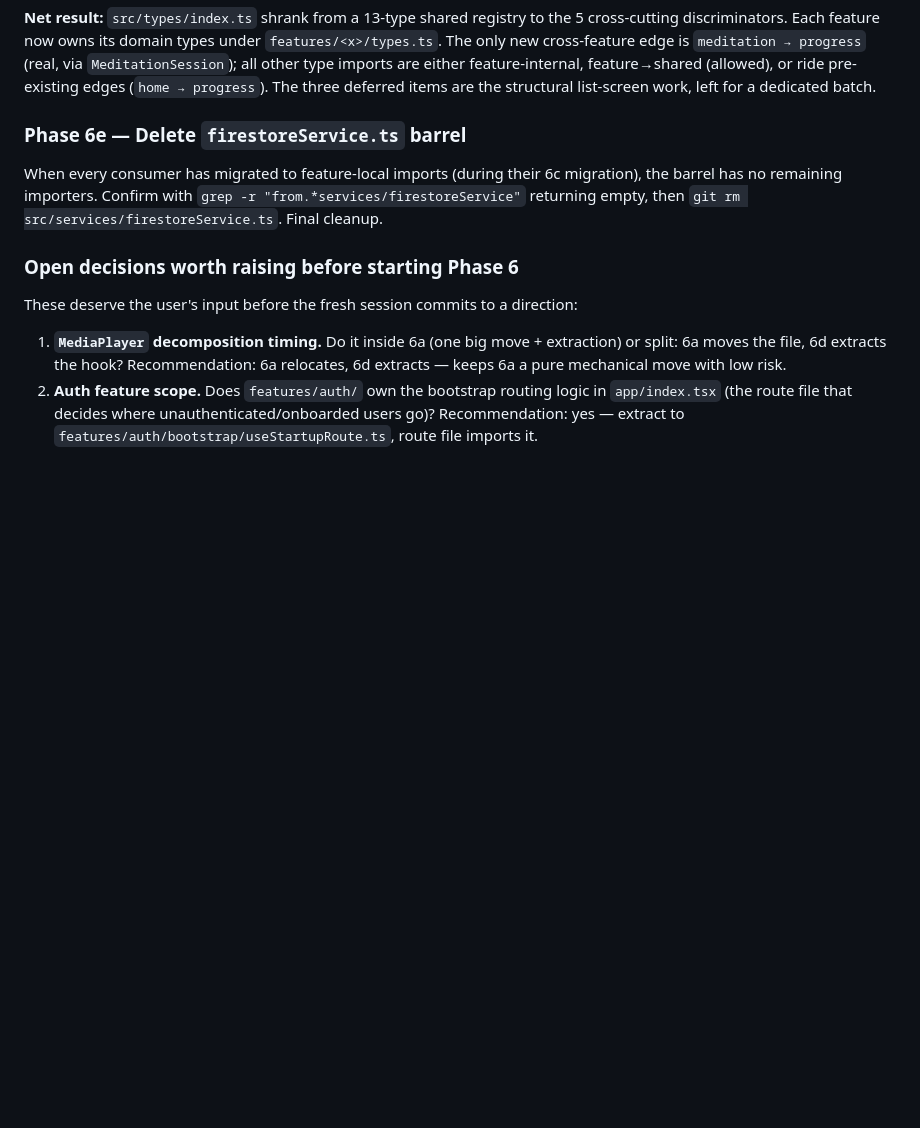
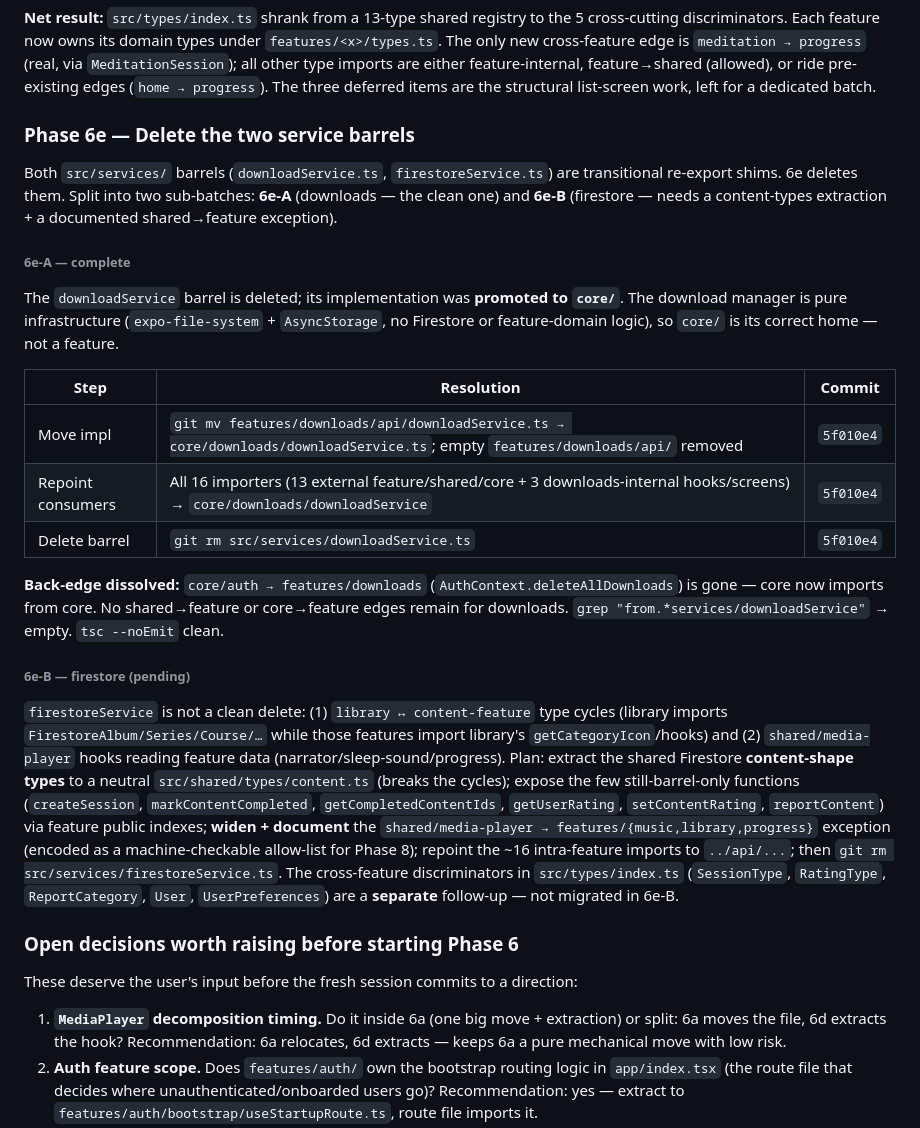
Before and after one commit to Aiden-Hyun/calmdemy-working, a Markdown page: docs/architecture-audit.md, the part around the change. Drawn GitHub-style; blank space fills up the shorter version.

Commit message:
Mark Phase 6e-A complete in architecture audit
Broaden the Phase 6e section to cover both service barrels. Document the downloadService promotion to core/downloads (commit 5f010e4) with the back-edge resolution, and sketch the pending 6e-B firestore plan (content-types extraction + documented shared->feature exception).

Co-Authored-By: Claude Opus 4.7 (1M context) <noreply@anthropic.com>

```diff
--- a/docs/architecture-audit.md
+++ b/docs/architecture-audit.md
@@ -1044,9 +1044,25 @@ These items don't have to wait for 6d to finish. They can land any time post-6c.
 
 **Net result:** `src/types/index.ts` shrank from a 13-type shared registry to the 5 cross-cutting discriminators. Each feature now owns its domain types under `features/<x>/types.ts`. The only new cross-feature edge is `meditation → progress` (real, via `MeditationSession`); all other type imports are either feature-internal, feature→shared (allowed), or ride pre-existing edges (`home → progress`). The three deferred items are the structural list-screen work, left for a dedicated batch.
 
-### Phase 6e — Delete `firestoreService.ts` barrel
-
-When every consumer has migrated to feature-local imports (during their 6c migration), the barrel has no remaining importers. Confirm with `grep -r "from.*services/firestoreService"` returning empty, then `git rm src/services/firestoreService.ts`. Final cleanup.
+### Phase 6e — Delete the two service barrels
+
+Both `src/services/` barrels (`downloadService.ts`, `firestoreService.ts`) are transitional re-export shims. 6e deletes them. Split into two sub-batches: **6e-A** (downloads — the clean one) and **6e-B** (firestore — needs a content-types extraction + a documented shared→feature exception).
+
+###### 6e-A — complete
+
+The `downloadService` barrel is deleted; its implementation was **promoted to `core/`**. The download manager is pure infrastructure (`expo-file-system` + `AsyncStorage`, no Firestore or feature-domain logic), so `core/` is its correct home — not a feature.
+
+| Step | Resolution | Commit |
+|---|---|---|
+| Move impl | `git mv features/downloads/api/downloadService.ts → core/downloads/downloadService.ts`; empty `features/downloads/api/` removed | `5f010e4` |
+| Repoint consumers | All 16 importers (13 external feature/shared/core + 3 downloads-internal hooks/screens) → `core/downloads/downloadService` | `5f010e4` |
+| Delete barrel | `git rm src/services/downloadService.ts` | `5f010e4` |
+
+**Back-edge dissolved:** `core/auth → features/downloads` (`AuthContext.deleteAllDownloads`) is gone — core now imports from core. No shared→feature or core→feature edges remain for downloads. `grep "from.*services/downloadService"` → empty. `tsc --noEmit` clean.
+
+###### 6e-B — firestore (pending)
+
+`firestoreService` is not a clean delete: (1) `library ↔ content-feature` type cycles (library imports `FirestoreAlbum/Series/Course/…` while those features import library's `getCategoryIcon`/hooks) and (2) `shared/media-player` hooks reading feature data (narrator/sleep-sound/progress). Plan: extract the shared Firestore **content-shape types** to a neutral `src/shared/types/content.ts` (breaks the cycles); expose the few still-barrel-only functions (`createSession`, `markContentCompleted`, `getCompletedContentIds`, `getUserRating`, `setContentRating`, `reportContent`) via feature public indexes; **widen + document** the `shared/media-player → features/{music,library,progress}` exception (encoded as a machine-checkable allow-list for Phase 8); repoint the ~16 intra-feature imports to `../api/...`; then `git rm src/services/firestoreService.ts`. The cross-feature discriminators in `src/types/index.ts` (`SessionType`, `RatingType`, `ReportCategory`, `User`, `UserPreferences`) are a **separate** follow-up — not migrated in 6e-B.
 
 ### Open decisions worth raising before starting Phase 6
 
```
